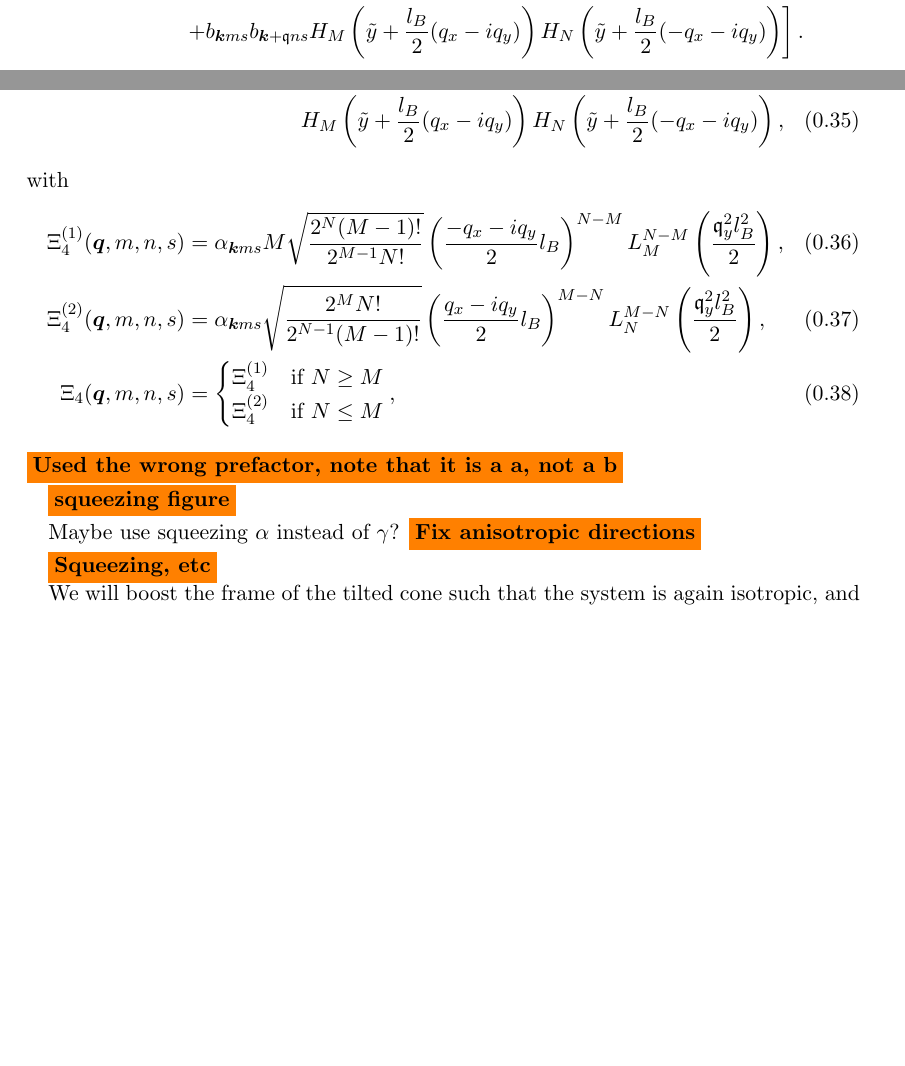
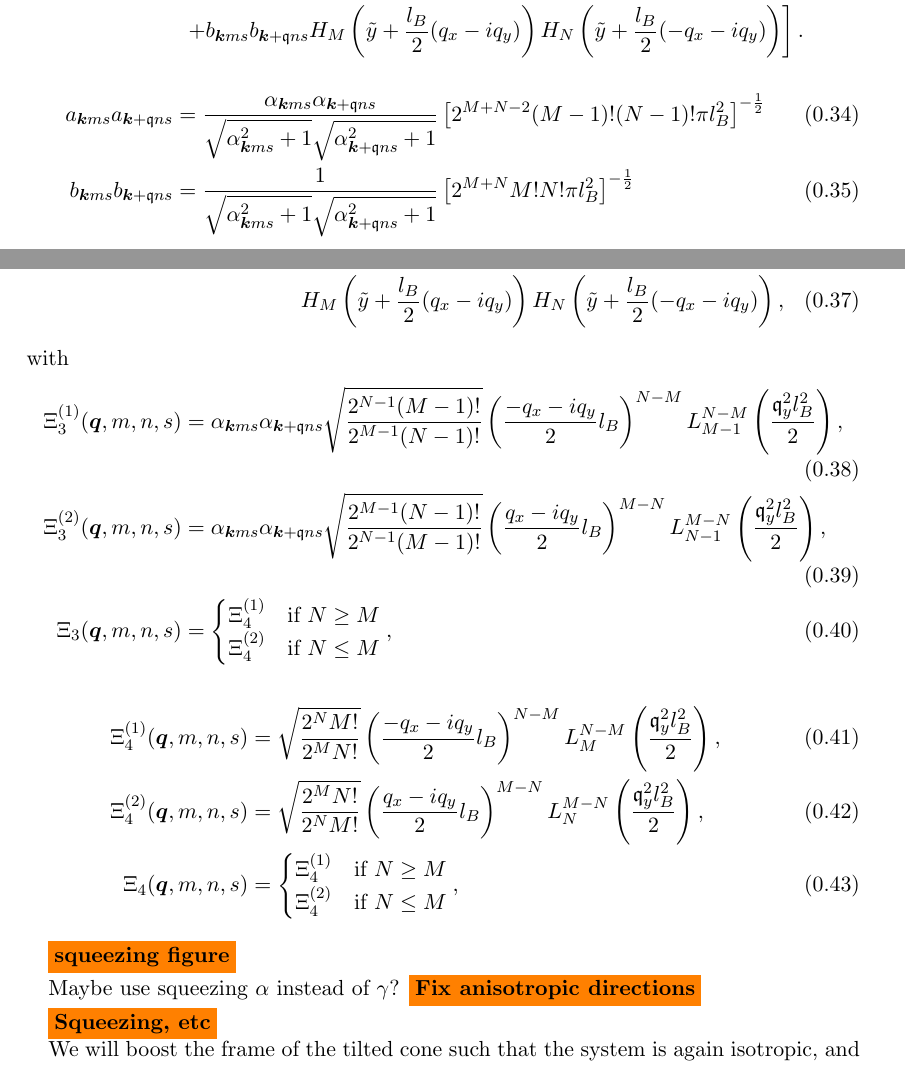
Before and after one commit to Northo/MasterThesis, a LaTeX thesis (Thesis/master.tex, which reads Thesis/sections/typeii.tex): two parts of pages 10 and 11 of 15, joined at a grey line, cut so that both start at the same text, the shorter picture padded with empty space. Compiled offline with pdfLaTeX.

Commit message:
Fix prefactor on xi functions

```diff
--- a/Thesis/sections/typeii.tex
+++ b/Thesis/sections/typeii.tex
@@ -462,6 +462,14 @@ Doing this, Eq. (4.59) \todo{fix ref} in the project thesis, becomes
     \right].
   \end{split}
 \end{equation}
+\begin{align}
+  a_{\vec{k} m s} a_{\vec{k} + \qvec{q} n s} &=
+  \frac{\alpha _{\vec{k} m s} \alpha _{\vec{k} + \qvec{q} n s}}{\sqrt{\alpha _{\vec{k} m s}^2 + 1} \sqrt{\alpha _{\vec{k} + \qvec{q} n s}^2 + 1}}
+  \left[ 2^{M+N-2} (M-1)! (N-1)! \pi l_{B}^2 \right]^{-\frac{1}{2}}\\
+  b_{\vec{k} m s} b_{\vec{k} + \qvec{q} n s} &=
+  \frac{1}{\sqrt{\alpha _{\vec{k} m s}^2 + 1} \sqrt{\alpha _{\vec{k} + \qvec{q} n s}^2 + 1}}
+  \left[ 2^{M+N} M! N! \pi l_{B}^2 \right]^{-\frac{1}{2}}
+\end{align}
 Let us in addition to Eqs. (4.66)-(4.73) in project report define
 \begin{multline}
   \label{eq:30}
@@ -485,18 +493,32 @@ and
   }
   =
   \int \mathrm{d}\tilde{y} \; l_B e^{-y^2}
-  a_{\vec{k}ms}b_{\vec{k} + \qvec{q} ns}\\
+  b_{\vec{k}ms}b_{\vec{k} + \qvec{q} ns}\\
   H_{M} \left( \tilde{y} + \frac{l_B}{2}(q_x - iq_y) \right)
   H_{N}\left( \tilde{y} + \frac{l_B}{2}(-q_x - iq_y) \right)
   ,
 \end{multline}
 with
 \begin{align}
-  \Xi_4 ^{(1)}(\vec{q}, m, n, s) &= \alpha _{\vec{k}ms} M \sqrt{\frac{2^N (M-1)!}{2^{M-1} N!}}
+  \Xi_3 ^{(1)}(\vec{q}, m, n, s) &= \alpha _{\vec{k} m s} \alpha _{\vec{k} + \qvec{q} n s} \sqrt{\frac{2^{N-1} (M-1)!}{2^{M-1} (N-1)!}}
+                                   \left( \frac{-q_x - iq_y}{2} l_B \right)^{N-M}
+                                   L^{N-M}_{M-1} \left( \frac{\qvec{q}_y^2 l_B^2}{2} \right),\\
+                                   %%%
+  \Xi_3 ^{(2)}(\vec{q}, m, n, s) &= \alpha _{\vec{k} m s} \alpha _{\vec{k} + \qvec{q} n s} \sqrt{\frac{2^{M-1} (N-1)!}{2^{N-1} (M-1)!}}
+                                   \left( \frac{q_x - iq_y}{2} l_B \right)^{M-N}
+                                   L^{M - N}_{N-1} \left( \frac{\qvec{q}_y^2 l_B^2}{2} \right),\\
+  \Xi_3(\vec{q}, m, n, s) &=
+          \begin{cases}
+            \Xi _4 ^{(1)} & \text{if } N \geq M\\
+            \Xi _4 ^{(2)} & \text{if } N \leq M
+          \end{cases}, \label{eq:42}
+\end{align}
+\begin{align}
+  \Xi_4 ^{(1)}(\vec{q}, m, n, s) &=  \sqrt{\frac{2^N M!}{2^M N!}}
                                    \left( \frac{-q_x - iq_y}{2} l_B \right)^{N-M}
                                    L^{N-M}_{M} \left( \frac{\qvec{q}_y^2 l_B^2}{2} \right),\\
                                    %%%
-  \Xi_4 ^{(2)}(\vec{q}, m, n, s) &= \alpha _{\vec{k}ms} \sqrt{\frac{2^{M} N!}{2^{N-1} (M-1)!}}
+  \Xi_4 ^{(2)}(\vec{q}, m, n, s) &= \sqrt{\frac{2^{M} N!}{2^N M!}}
                                    \left( \frac{q_x - iq_y}{2} l_B \right)^{M-N}
                                    L^{M - N}_N \left( \frac{\qvec{q}_y^2 l_B^2}{2} \right),\\
   \Xi_4(\vec{q}, m, n, s) &=
@@ -505,7 +527,6 @@ with
             \Xi _4 ^{(2)} & \text{if } N \leq M
           \end{cases}, \label{eq:42}
 \end{align}
-\todo{Used the wrong prefactor, note that it is a a, not a b}
 
 
 \todo{squeezing figure}
```
Also changed, not shown: Thesis/sections/typeii.tex (2 more changed lines).
